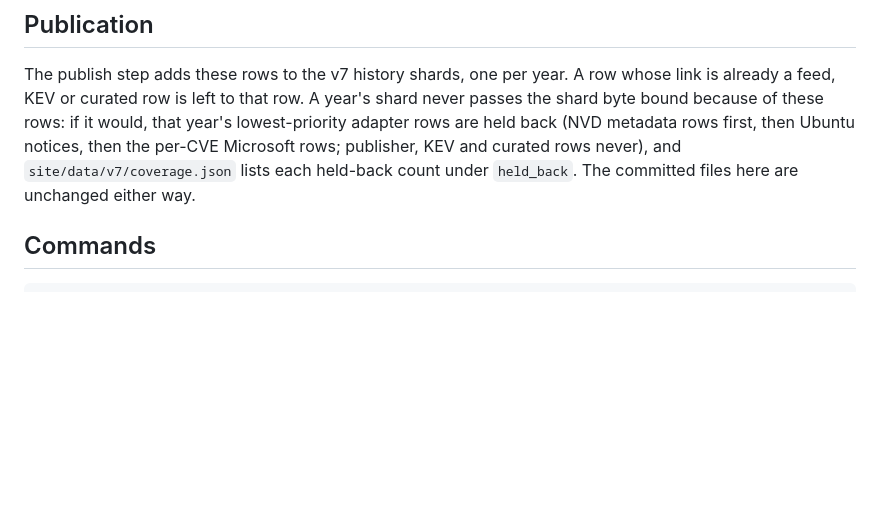
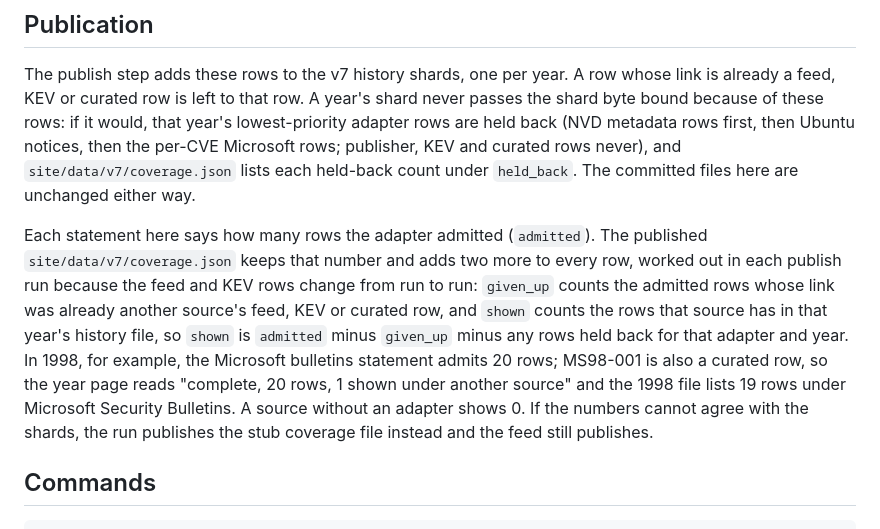
Before and after one commit to TeamStarWolf/intelligence-hub, a Markdown page: history/README.md, the part around the change. Rendered like a GitHub page; blank space fills up the shorter version.

Commit message:
Explain how the stated, given-up and shown history counts relate
Co-Authored-By: Claude Mythos 5.1 <noreply@anthropic.com>

````diff
--- a/history/README.md
+++ b/history/README.md
@@ -61,6 +61,8 @@ Caps: at most 1,500 rows per adapter and year, 4 KB per row. Each adapter declar
 
 The publish step adds these rows to the v7 history shards, one per year. A row whose link is already a feed, KEV or curated row is left to that row. A year's shard never passes the shard byte bound because of these rows: if it would, that year's lowest-priority adapter rows are held back (NVD metadata rows first, then Ubuntu notices, then the per-CVE Microsoft rows; publisher, KEV and curated rows never), and `site/data/v7/coverage.json` lists each held-back count under `held_back`. The committed files here are unchanged either way.
 
+Each statement here says how many rows the adapter admitted (`admitted`). The published `site/data/v7/coverage.json` keeps that number and adds two more to every row, worked out in each publish run because the feed and KEV rows change from run to run: `given_up` counts the admitted rows whose link was already another source's feed, KEV or curated row, and `shown` counts the rows that source has in that year's history file, so `shown` is `admitted` minus `given_up` minus any rows held back for that adapter and year. In 1998, for example, the Microsoft bulletins statement admits 20 rows; MS98-001 is also a curated row, so the year page reads "complete, 20 rows, 1 shown under another source" and the 1998 file lists 19 rows under Microsoft Security Bulletins. A source without an adapter shows 0. If the numbers cannot agree with the shards, the run publishes the stub coverage file instead and the feed still publishes.
+
 ## Commands
 
 ```sh
````
Also changed, not shown: docs/METHOD.md (+9 -0 lines).
